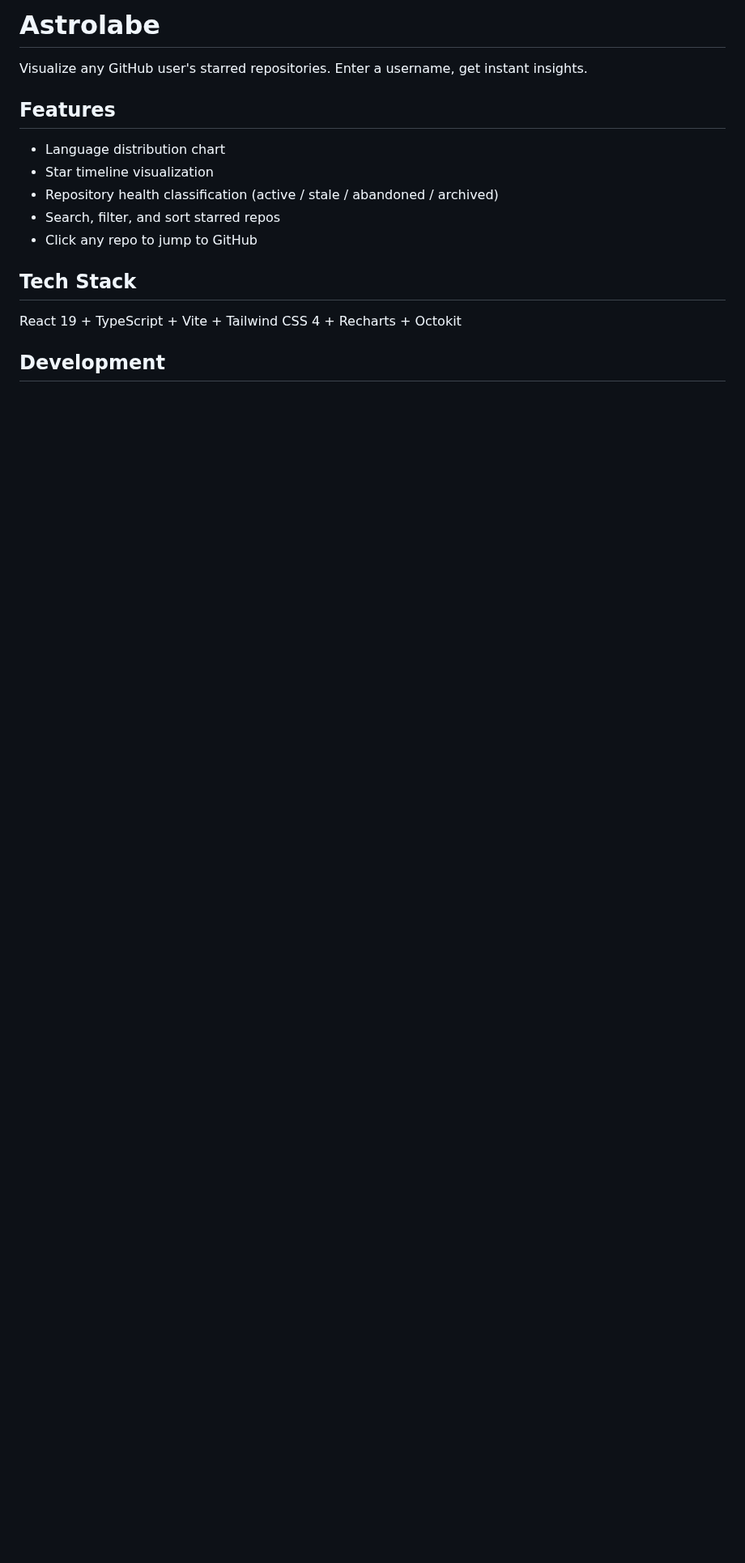
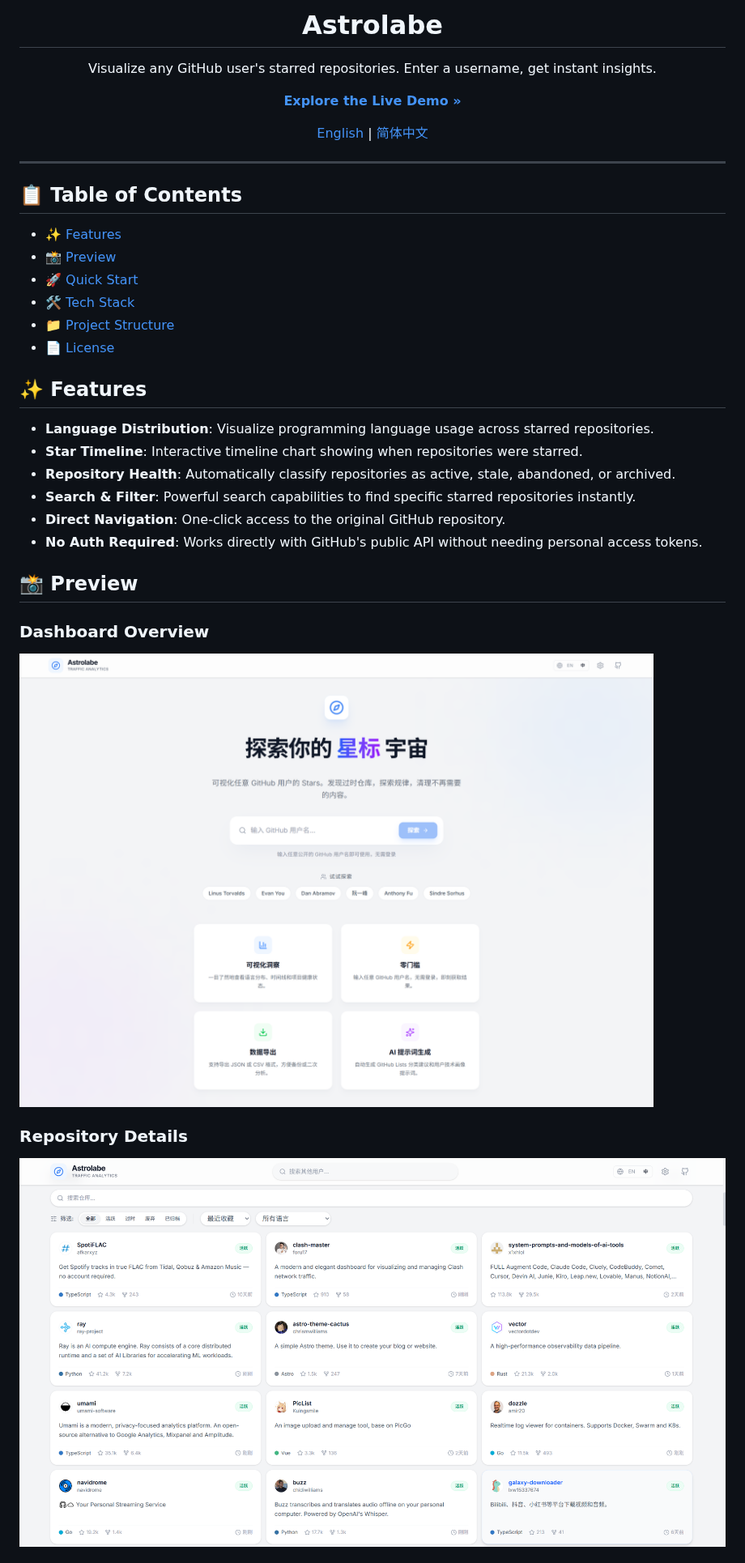
Before and after one commit to dengshu2/Astrolabe, a Markdown page: README.md, the part around one of its changes. Shown at 81% size. Drawn GitHub-style; pictures changed too: images/仓库明细.png (added), images/首页.png (added); blank space fills up the shorter version.

Commit message:
chore: update READMEs with dual language support and images

```diff
--- a/README.md
+++ b/README.md
@@ -1,17 +1,40 @@
-# Astrolabe
+<div align="center">
+  <h1 align="center">Astrolabe</h1>
+  <p align="center">Visualize any GitHub user's starred repositories. Enter a username, get instant insights.</p>
+  <p align="center">
+    <a href="https://astrolabe.dengshu.ovh/"><strong>Explore the Live Demo »</strong></a>
+  </p>
+</div>
 
-Visualize any GitHub user's starred repositories. Enter a username, get instant insights.
+<div align="center">
+   <a href="./README.md">English</a> | <a href="./README_ZH.md">简体中文</a>
+</div>
 
-## Features
+---
 
-- Language distribution chart
-- Star timeline visualization
-- Repository health classification (active / stale / abandoned / archived)
-- Search, filter, and sort starred repos
-- Click any repo to jump to GitHub
+## 📋 Table of Contents
 
-## Tech Stack
+- [✨ Features](#-features)
+- [📸 Preview](#-preview)
+- [🚀 Quick Start](#-quick-start)
+- [🛠️ Tech Stack](#%EF%B8%8F-tech-stack)
+- [📁 Project Structure](#-project-structure)
+- [📄 License](#-license)
 
-React 19 + TypeScript + Vite + Tailwind CSS 4 + Recharts + Octokit
+## ✨ Features
 
-## Development
+- **Language Distribution**: Visualize programming language usage across starred repositories.
+- **Star Timeline**: Interactive timeline chart showing when repositories were starred.
+- **Repository Health**: Automatically classify repositories as active, stale, abandoned, or archived.
+- **Search & Filter**: Powerful search capabilities to find specific starred repositories instantly.
+- **Direct Navigation**: One-click access to the original GitHub repository.
+- **No Auth Required**: Works directly with GitHub's public API without needing personal access tokens.
+
+## 📸 Preview
+
+### Dashboard Overview
+![Dashboard](./images/首页.png)
+
+### Repository Details
+![Repository Details](./images/仓库明细.png)
+
```
Also changed, not shown: other parts of README.md (+74 -3 lines), README_ZH.md (added, +118 -0 lines), images/看板和提示词生成.png (added).
